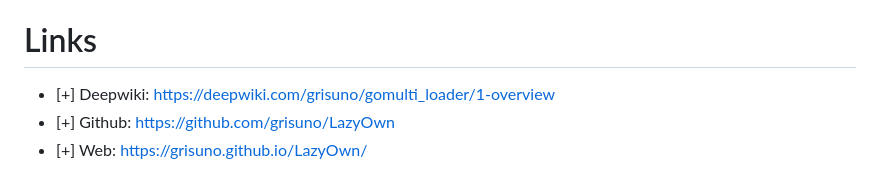
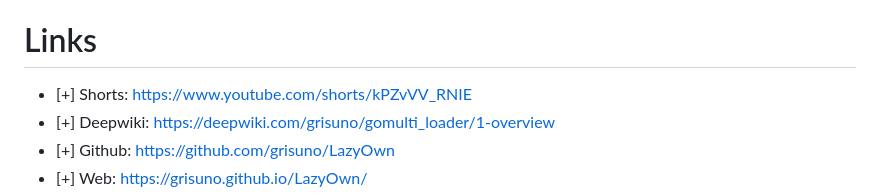
Before and after one commit to grisuno/gomulti_loader, a Markdown page: README.md, the part around one of its changes. GitHub-like rendering.

```diff
--- a/README.md
+++ b/README.md
@@ -166,7 +169,7 @@ The GPL v3 license provides the following fundamental freedoms as outlined in
 - Freedom to know these rights are guaranteed
 
 # Links
-
+-    [+] Shorts: https://www.youtube.com/shorts/kPZvVV_RNIE
 -    [+] Deepwiki: https://deepwiki.com/grisuno/gomulti_loader/1-overview
 -    [+] Github: https://github.com/grisuno/LazyOwn
 -    [+] Web: https://grisuno.github.io/LazyOwn/
```
Also changed, not shown: other parts of README.md (+6 -3 lines).
